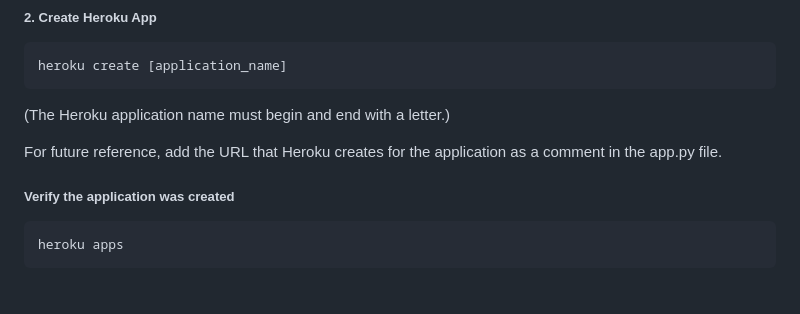
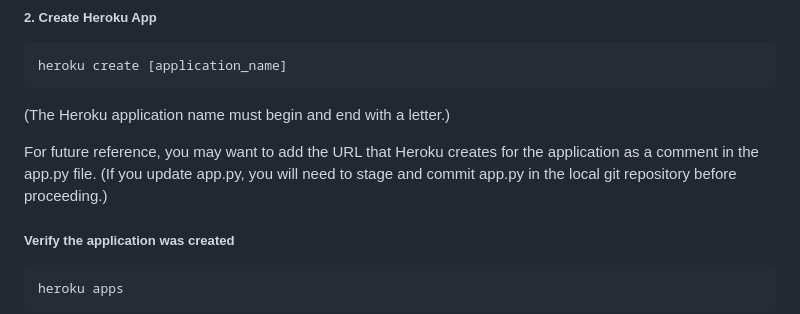
Before and after one commit to onareach/physics, a Markdown page: Web Prototype on Heroku/README.md, the part around the change. Drawn GitHub-style; blank space fills up the shorter version.

```diff
--- a/Web Prototype on Heroku/README.md
+++ b/Web Prototype on Heroku/README.md
@@ -276,7 +276,7 @@ Local git tracking needs to be initialized *before* the Heroku application is cr
 
 (The Heroku application name must begin and end with a letter.)
 
-For future reference, add the URL that Heroku creates for the application as a comment in the app.py file.
+For future reference, you may want to add the URL that Heroku creates for the application as a comment in the app.py file. (If you update app.py, you will need to stage and commit app.py in the local git repository before proceeding.)
 
 ##### Verify the application was created
 
```
